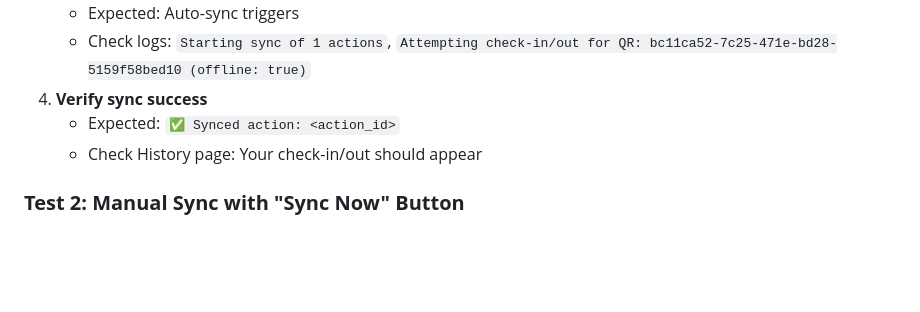
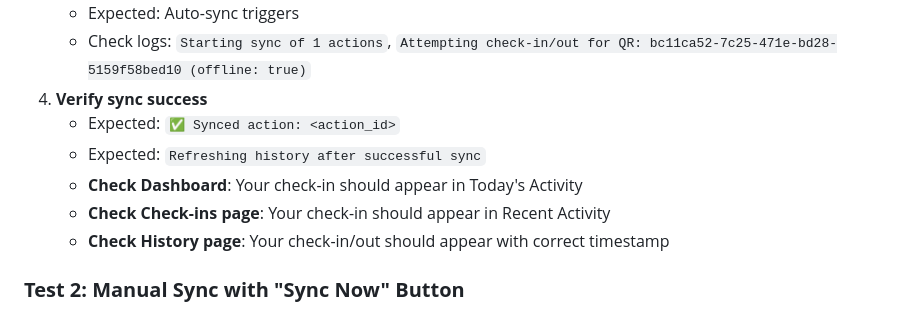
Before and after one commit to aristache-labs/mitugym_scanner_flutter, a Markdown page: READY_TO_DEPLOY.md, the part around the change. Rendered like a GitHub page; blank space fills up the shorter version.

Commit message:
feat: Update deployment verification steps in READY_TO_DEPLOY.md - Enhanced the documentation to include expected outcomes for check-ins in Today's Activity and Recent Activity, ensuring clarity on verification processes after syncing actions.

```diff
--- a/READY_TO_DEPLOY.md
+++ b/READY_TO_DEPLOY.md
@@ -79,7 +79,10 @@ Use Vercel CLI or dashboard to deploy manually.
    - Check logs: `Starting sync of 1 actions`, `Attempting check-in/out for QR: bc11ca52-7c25-471e-bd28-5159f58bed10 (offline: true)`
 4. **Verify sync success**
    - Expected: `✅ Synced action: <action_id>`
-   - Check History page: Your check-in/out should appear
+   - Expected: `Refreshing history after successful sync`
+   - **Check Dashboard**: Your check-in should appear in Today's Activity
+   - **Check Check-ins page**: Your check-in should appear in Recent Activity
+   - **Check History page**: Your check-in/out should appear with correct timestamp
 
 ### **Test 2: Manual Sync with "Sync Now" Button**
 
```
